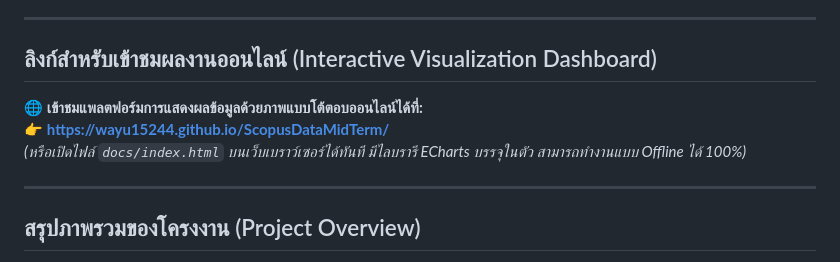
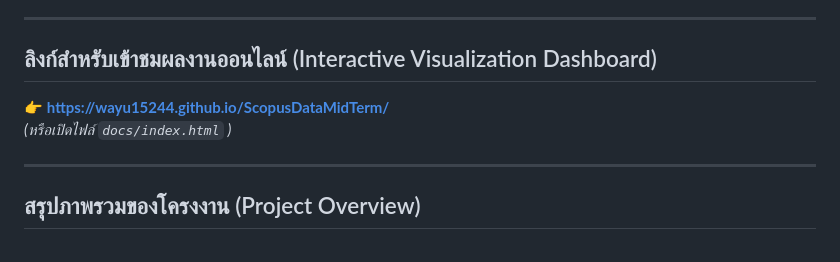
Before and after one commit to wayu15244/ScopusDataMidTerm, a Markdown page: README.md, the part around one of its changes. Rendered like a GitHub page.

```diff
--- a/README.md
+++ b/README.md
@@ -16,9 +16,8 @@
 ---
 
 ## ลิงก์สำหรับเข้าชมผลงานออนไลน์ (Interactive Visualization Dashboard)
-🌐 **เข้าชมแพลตฟอร์มการแสดงผลข้อมูลด้วยภาพแบบโต้ตอบออนไลน์ได้ที่:**
 👉 **[https://wayu15244.github.io/ScopusDataMidTerm/](https://wayu15244.github.io/ScopusDataMidTerm/)**
-*(หรือเปิดไฟล์ `docs/index.html` บนเว็บเบราว์เซอร์ได้ทันที มีไลบรารี ECharts บรรจุในตัว สามารถทำงานแบบ Offline ได้ 100%)*
+*(หรือเปิดไฟล์ `docs/index.html` )*
 
 ---
 
```
Also changed, not shown: other parts of README.md (+6 -6 lines).
